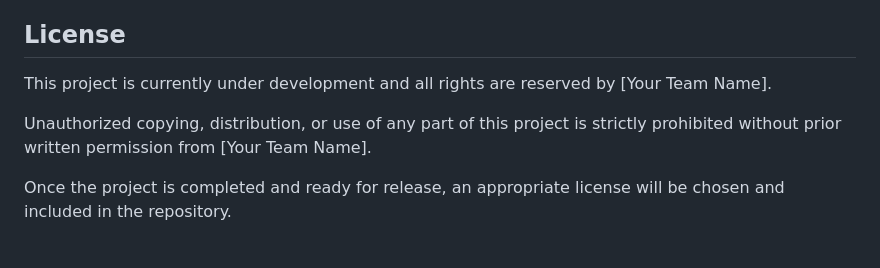
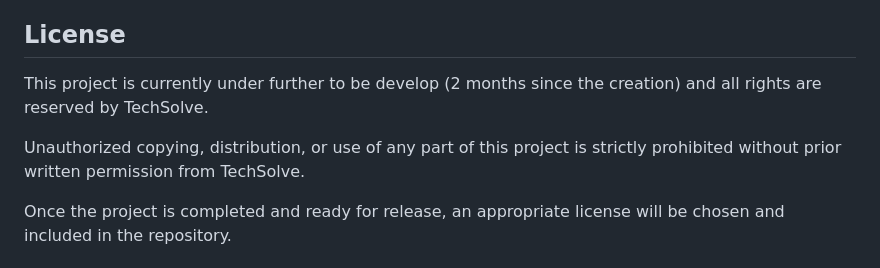
Before and after one commit to BunjanMark/student-driver-coordination_LBS, a Markdown page: readme.md, the part around the change. Drawn GitHub-style.

```diff
--- a/readme.md
+++ b/readme.md
@@ -108,9 +108,9 @@ Enable the following APIs and services from google:
 
 ## License
 
-This project is currently under development and all rights are reserved by [Your Team Name].
+This project is currently under further to be develop (2 months since the creation) and all rights are reserved by TechSolve.
 
-Unauthorized copying, distribution, or use of any part of this project is strictly prohibited without prior written permission from [Your Team Name].
+Unauthorized copying, distribution, or use of any part of this project is strictly prohibited without prior written permission from TechSolve.
 
 Once the project is completed and ready for release, an appropriate license will be chosen and included in the repository.
 
```
